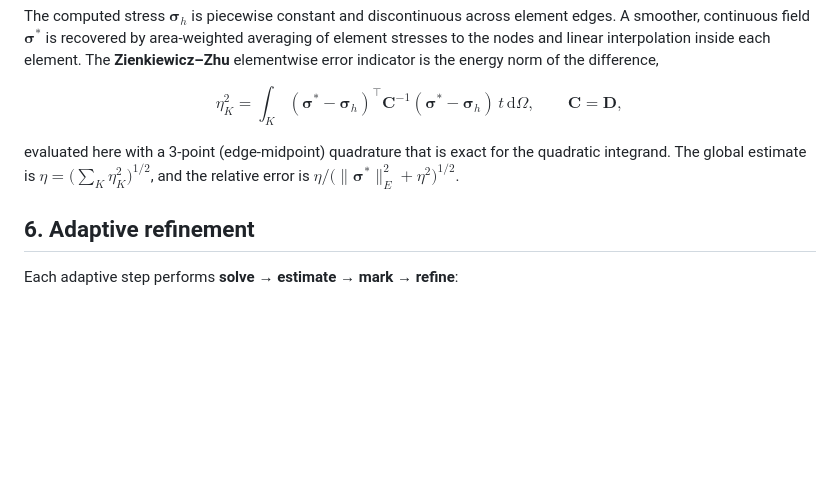
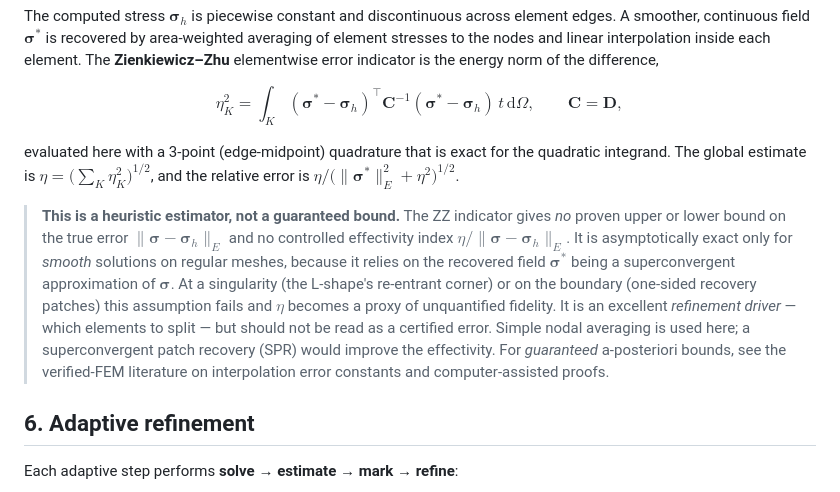
Before and after one commit to vikranthacker/fem2d-elasticity, a Markdown page: docs/THEORY.md, the part around the change. Rendered like a GitHub page; blank space fills up the shorter version.

```diff
--- a/docs/THEORY.md
+++ b/docs/THEORY.md
@@ -95,6 +95,20 @@ evaluated here with a 3-point (edge-midpoint) quadrature that is exact for the
 quadratic integrand. The global estimate is $\eta = \big(\sum_K \eta_K^2\big)^{1/2}$,
 and the relative error is $\eta / \big(\lVert\boldsymbol{\sigma}^*\rVert_E^2 + \eta^2\big)^{1/2}$.
 
+> **This is a heuristic estimator, not a guaranteed bound.** The ZZ indicator
+> gives *no* proven upper or lower bound on the true error $\lVert \boldsymbol{\sigma} - \boldsymbol{\sigma}_h \rVert_E$
+> and no controlled effectivity index $\eta / \lVert \boldsymbol{\sigma} - \boldsymbol{\sigma}_h \rVert_E$.
+> It is asymptotically exact only for *smooth* solutions on regular meshes,
+> because it relies on the recovered field $\boldsymbol{\sigma}^*$ being a
+> superconvergent approximation of $\boldsymbol{\sigma}$. At a singularity (the
+> L-shape's re-entrant corner) or on the boundary (one-sided recovery patches)
+> this assumption fails and $\eta$ becomes a proxy of unquantified fidelity. It
+> is an excellent *refinement driver* — which elements to split — but should not
+> be read as a certified error. Simple nodal averaging is used here; a
+> superconvergent patch recovery (SPR) would improve the effectivity. For
+> *guaranteed* a-posteriori bounds, see the verified-FEM literature on
+> interpolation error constants and computer-assisted proofs.
+
 ## 6. Adaptive refinement
 
 Each adaptive step performs **solve → estimate → mark → refine**:
```
Also changed, not shown: README.md (+31 -3 lines), examples/figures/cantilever_convergence.png, 2 other files.
